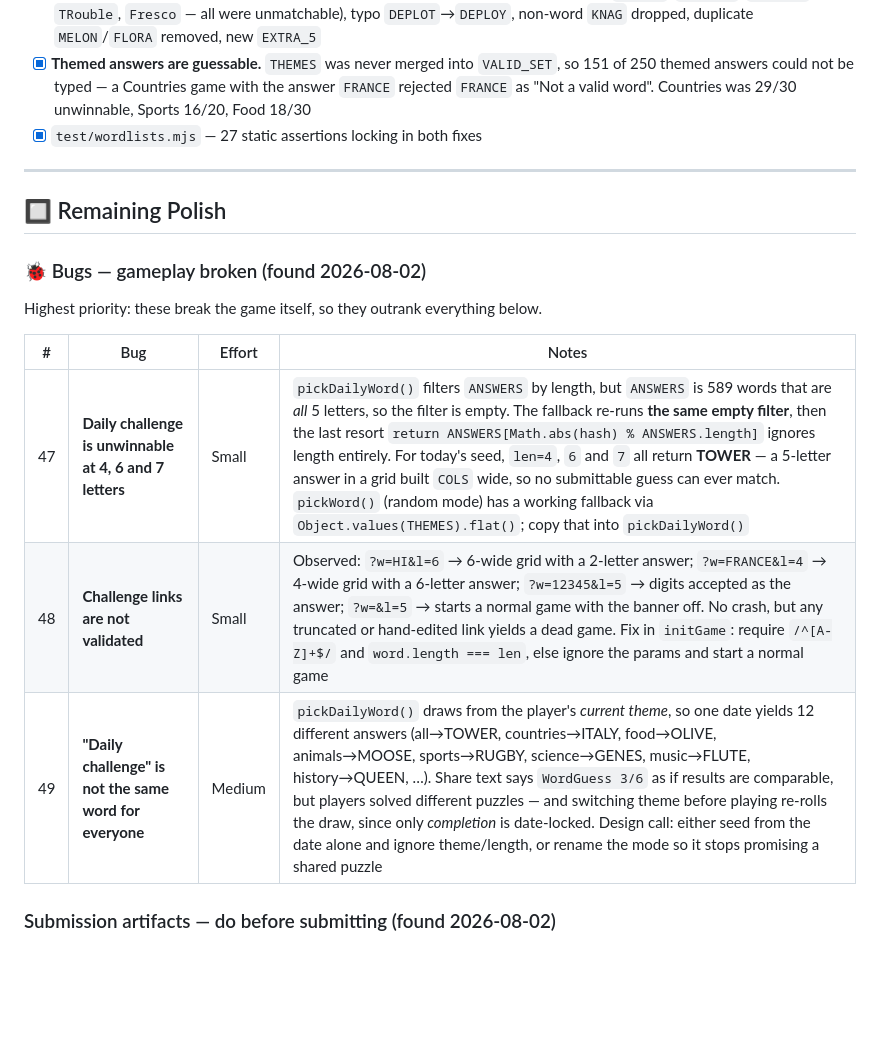
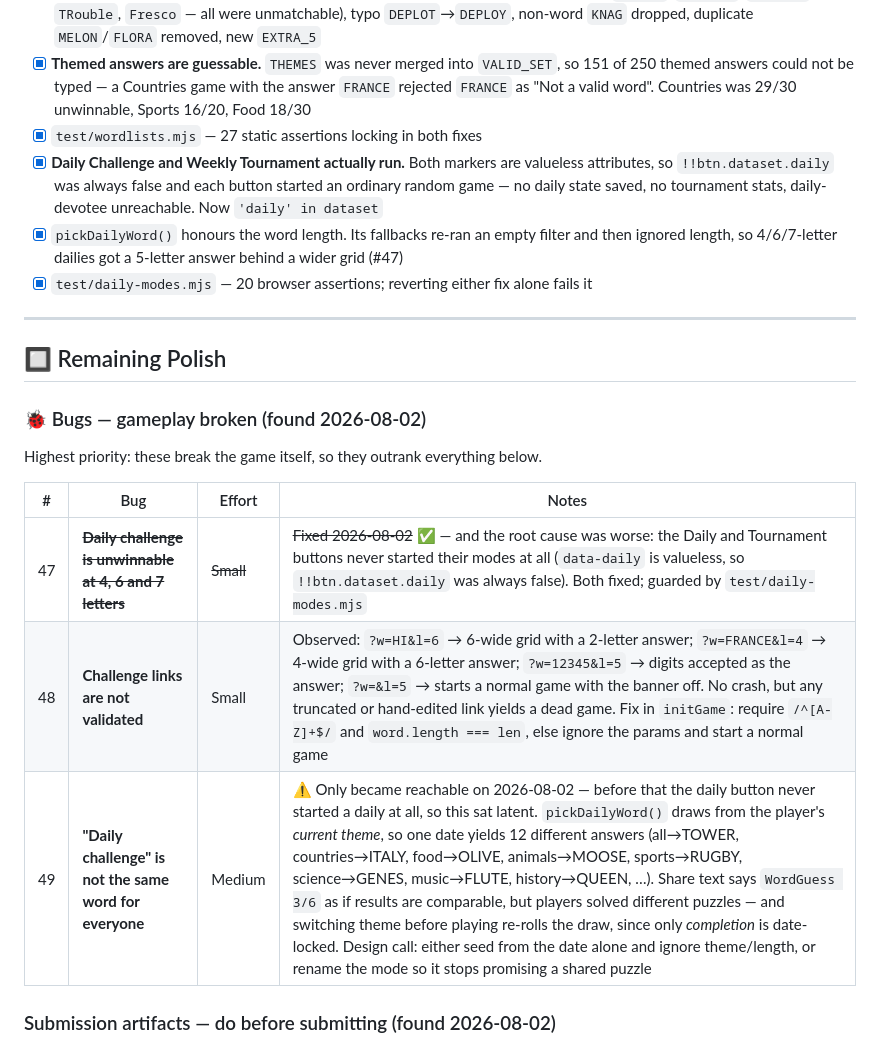
Before and after one commit to nyeinchan-lwin/wordguess, a Markdown page: TODO.md, the part around the change. GitHub-like rendering; blank space fills up the shorter version.

Commit message:
docs: mark #47 done and flag #49 as now reachable
Co-Authored-By: Claude Opus 5 (1M context) <noreply@anthropic.com>

```diff
--- a/TODO.md
+++ b/TODO.md
@@ -60,6 +60,12 @@
       themed answers could not be typed — a Countries game with the answer `FRANCE` rejected
       `FRANCE` as "Not a valid word". Countries was 29/30 unwinnable, Sports 16/20, Food 18/30
 - [x] `test/wordlists.mjs` — 27 static assertions locking in both fixes
+- [x] **Daily Challenge and Weekly Tournament actually run.** Both markers are valueless attributes,
+      so `!!btn.dataset.daily` was always false and each button started an ordinary random game —
+      no daily state saved, no tournament stats, daily-devotee unreachable. Now `'daily' in dataset`
+- [x] `pickDailyWord()` honours the word length. Its fallbacks re-ran an empty filter and then
+      ignored length, so 4/6/7-letter dailies got a 5-letter answer behind a wider grid (#47)
+- [x] `test/daily-modes.mjs` — 20 browser assertions; reverting either fix alone fails it
 
 ---
 
@@ -71,9 +77,9 @@ Highest priority: these break the game itself, so they outrank everything below.
 
 | # | Bug | Effort | Notes |
 |---|-----|--------|-------|
-| 47 | **Daily challenge is unwinnable at 4, 6 and 7 letters** | Small | `pickDailyWord()` filters `ANSWERS` by length, but `ANSWERS` is 589 words that are *all* 5 letters, so the filter is empty. The fallback re-runs **the same empty filter**, then the last resort `return ANSWERS[Math.abs(hash) % ANSWERS.length]` ignores length entirely. For today's seed, `len=4`, `6` and `7` all return **TOWER** — a 5-letter answer in a grid built `COLS` wide, so no submittable guess can ever match. `pickWord()` (random mode) has a working fallback via `Object.values(THEMES).flat()`; copy that into `pickDailyWord()` |
+| 47 | ~~**Daily challenge is unwinnable at 4, 6 and 7 letters**~~ | ~~Small~~ | ~~Fixed 2026-08-02~~ ✅ — and the root cause was worse: the Daily and Tournament buttons never started their modes at all (`data-daily` is valueless, so `!!btn.dataset.daily` was always false). Both fixed; guarded by `test/daily-modes.mjs` |
 | 48 | **Challenge links are not validated** | Small | Observed: `?w=HI&l=6` → 6-wide grid with a 2-letter answer; `?w=FRANCE&l=4` → 4-wide grid with a 6-letter answer; `?w=12345&l=5` → digits accepted as the answer; `?w=&l=5` → starts a normal game with the banner off. No crash, but any truncated or hand-edited link yields a dead game. Fix in `initGame`: require `/^[A-Z]+$/` and `word.length === len`, else ignore the params and start a normal game |
-| 49 | **"Daily challenge" is not the same word for everyone** | Medium | `pickDailyWord()` draws from the player's *current theme*, so one date yields 12 different answers (all→TOWER, countries→ITALY, food→OLIVE, animals→MOOSE, sports→RUGBY, science→GENES, music→FLUTE, history→QUEEN, …). Share text says `WordGuess 3/6` as if results are comparable, but players solved different puzzles — and switching theme before playing re-rolls the draw, since only *completion* is date-locked. Design call: either seed from the date alone and ignore theme/length, or rename the mode so it stops promising a shared puzzle |
+| 49 | **"Daily challenge" is not the same word for everyone** | Medium | ⚠️ Only became reachable on 2026-08-02 — before that the daily button never started a daily at all, so this sat latent. `pickDailyWord()` draws from the player's *current theme*, so one date yields 12 different answers (all→TOWER, countries→ITALY, food→OLIVE, animals→MOOSE, sports→RUGBY, science→GENES, music→FLUTE, history→QUEEN, …). Share text says `WordGuess 3/6` as if results are comparable, but players solved different puzzles — and switching theme before playing re-rolls the draw, since only *completion* is date-locked. Design call: either seed from the date alone and ignore theme/length, or rename the mode so it stops promising a shared puzzle |
 
 ### Submission artifacts — do before submitting (found 2026-08-02)
 
```
